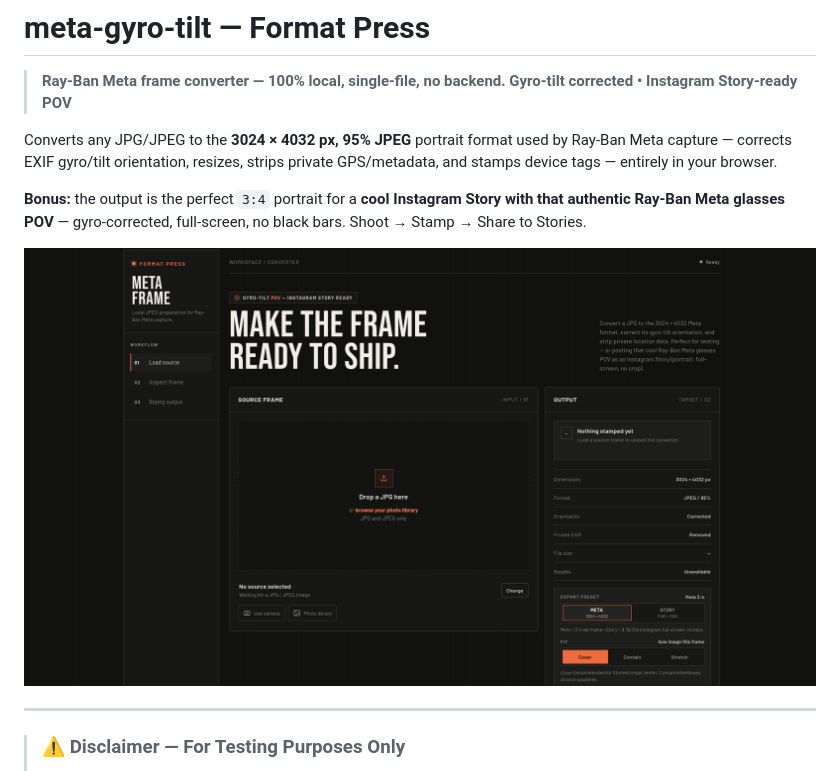
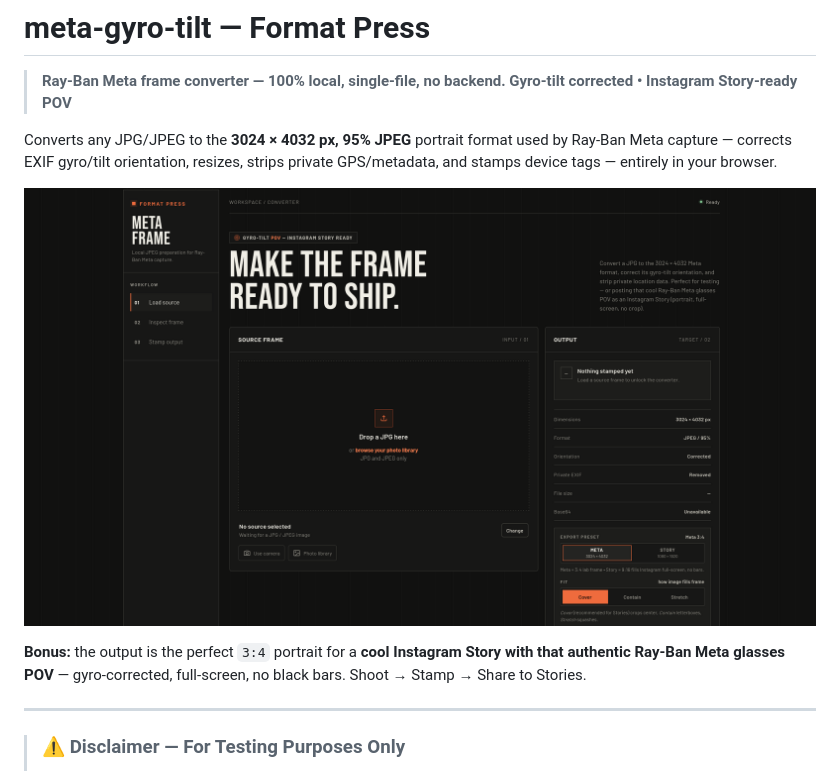
Before and after one commit to silky-x0/meta-gyro-tilt, a Markdown page: README.md, the part around the change. GitHub-like rendering.

```diff
--- a/README.md
+++ b/README.md
@@ -5,9 +5,9 @@
 
 Converts any JPG/JPEG to the **3024 × 4032 px, 95% JPEG** portrait format used by Ray-Ban Meta capture — corrects EXIF gyro/tilt orientation, resizes, strips private GPS/metadata, and stamps device tags — entirely in your browser.
 
+![Meta Gyro Tilt — Format Press preview](assets/meta-gyro.png)
+
 **Bonus:** the output is the perfect `3:4` portrait for a **cool Instagram Story with that authentic Ray-Ban Meta glasses POV** — gyro-corrected, full-screen, no black bars. Shoot → Stamp → Share to Stories.
-
-![Meta Gyro Tilt — Format Press preview](assets/meta-gyro.png)
 
 ---
 
```
